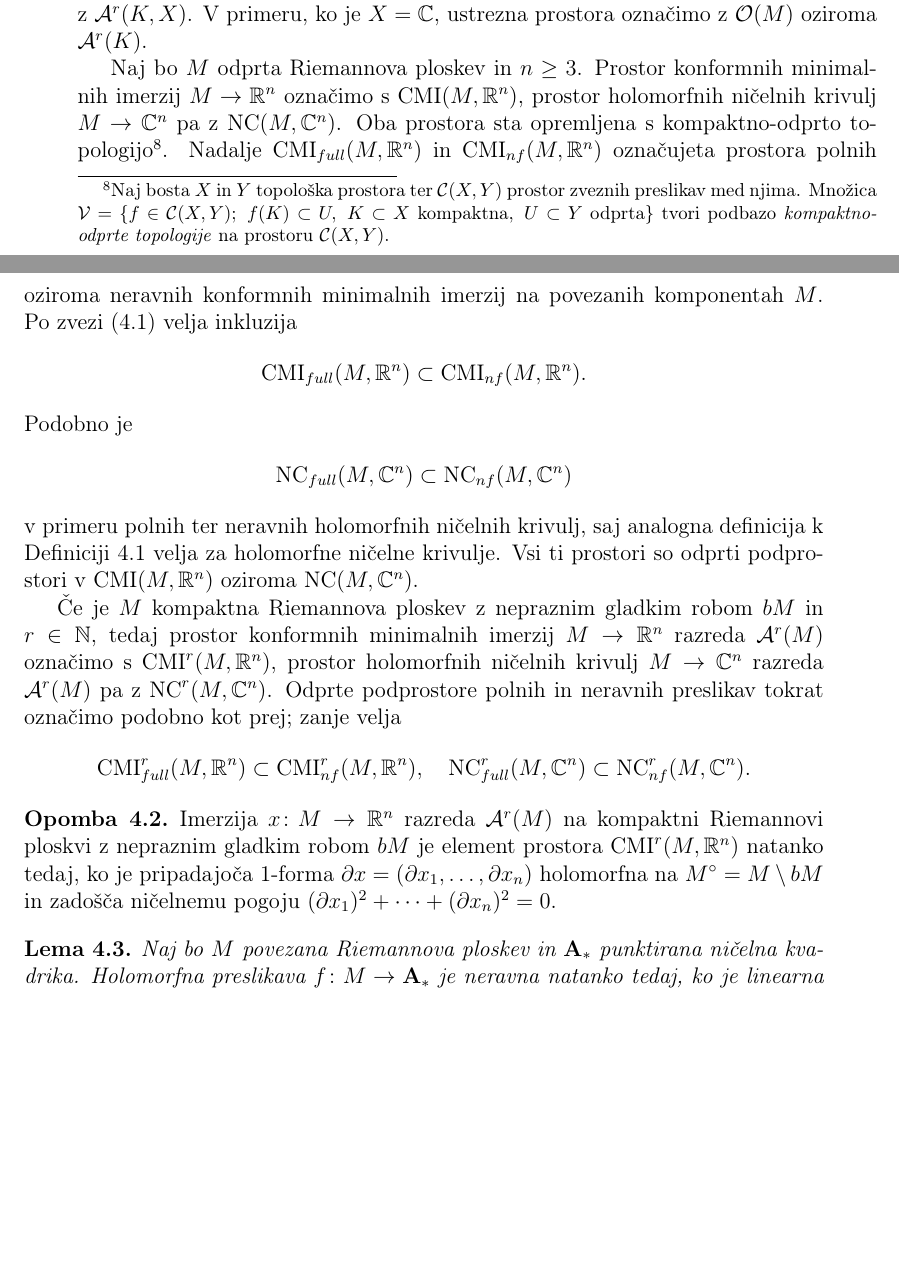
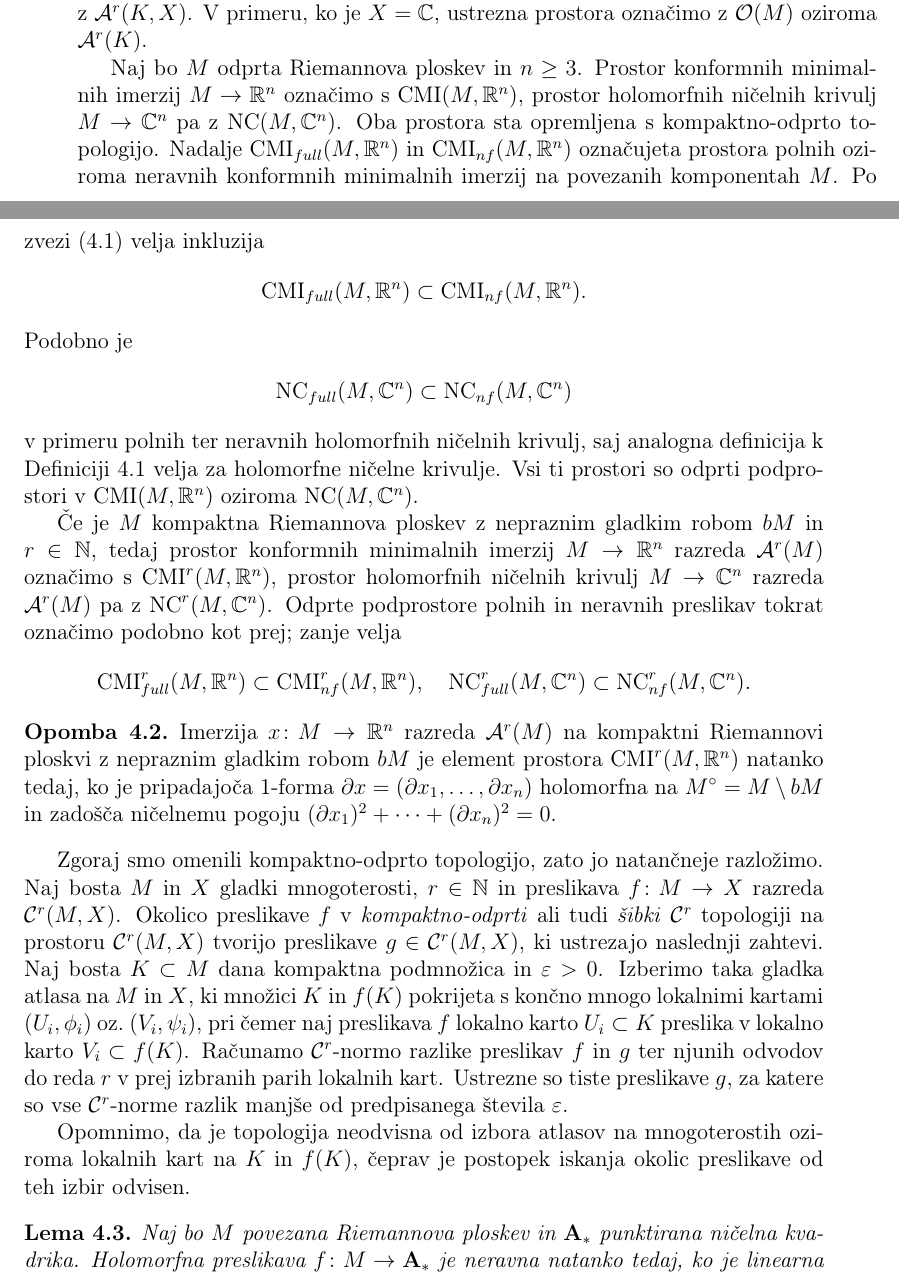
Before and after one commit to tjasavrhovnik/Magistrska-naloga, a LaTeX document (magisterij.tex): two parts of pages 31 and 32 of 50, joined at a grey line, cut so that both start at the same text, the shorter picture padded with empty space. Compiled offline with pdfLaTeX.

Commit message:
Kompaktno-odprta C^r topologija

```diff
--- a/magisterij.tex
+++ b/magisterij.tex
@@ -1099,7 +1099,7 @@ Naj bosta $M$ in $X$ kompleksni mnogoterosti. Prostor holomorfnih preslikav $M \
 Če je $K$ kompaktna podmnožica v $M$, množico preslikav $K \to X$ razreda $\mathcal{C}^{r}(M)$, ki so holomorfne v notranjosti $K^\circ \subset K$, označimo z $\mathcal{A}^{r}(K,X)$.
 V primeru, ko je $X = \C$, ustrezna prostora označimo z $\mathcal{O}(M)$ oziroma $\mathcal{A}^{r}(K)$.
 
-Naj bo $M$ odprta Riemannova ploskev in $n \geq 3$. Prostor konformnih minimalnih imerzij $M \to \R^{n}$ označimo s $\textup{CMI}(M, \R^{n})$, prostor holomorfnih ničelnih krivulj $M \to \C^{n}$ pa z $\textup{NC}(M, \C^{n})$. Oba prostora sta opremljena s kompaktno-odprto topologijo\footnote{Naj bosta $X$ in $Y$ topološka prostora ter $\mathcal{C}(X,Y)$ prostor zveznih preslikav med njima. Množica $\mathcal{V} = \{ f \in \mathcal{C}(X,Y); \ f(K) \subset U, \ K \subset X \ \text{kompaktna}, \ U \subset Y \ \text{odprta} \}$ tvori podbazo \emph{kompaktno-odprte topologije} na prostoru $\mathcal{C}(X,Y)$.}.
+Naj bo $M$ odprta Riemannova ploskev in $n \geq 3$. Prostor konformnih minimalnih imerzij $M \to \R^{n}$ označimo s $\textup{CMI}(M, \R^{n})$, prostor holomorfnih ničelnih krivulj $M \to \C^{n}$ pa z $\textup{NC}(M, \C^{n})$. Oba prostora sta opremljena s kompaktno-odprto topologijo.
 Nadalje $\textup{CMI}_{full}(M, \R^{n})$ in $\textup{CMI}_{nf}(M, \R^{n})$ označujeta prostora polnih oziroma neravnih konformnih minimalnih imerzij na povezanih komponentah $M$. Po zvezi~\eqref{implikacije:full-nd-nf} velja inkluzija
 \begin{gather*}
 \textup{CMI}_{full}(M, \R^{n}) \subset \textup{CMI}_{nf}(M, \R^{n}).
@@ -1120,6 +1120,15 @@ Odprte podprostore polnih in neravnih preslikav tokrat označimo podobno kot pre
 \begin{opomba}
 Imerzija $x \colon M \to \mathbb{R}^{n}$ razreda $\mathcal{A}^{r}(M)$ na kompaktni Riemannovi ploskvi z nepraznim gladkim robom $bM$ je element prostora $\textup{CMI}^{r}(M, \R^{n})$ natanko tedaj, ko je pripadajoča 1-forma $\partial x = (\partial x_{1}, \dots , \partial x_{n})$ holomorfna na $M^{\circ} = M \setminus bM$ in zadošča ničelnemu pogoju $(\partial{x_1})^2 + \cdots + (\partial{x_n})^2 = 0$.
 \end{opomba}
+
+% kompaktno-odprta C^{r} topologija
+Zgoraj smo omenili kompaktno-odprto topologijo, zato jo natančneje razložimo.
+Naj bosta $M$ in $X$ gladki mnogoterosti, $r \in \mathbb{N}$ in preslikava $f \colon M \to X$ razreda $\mathcal{C}^{r}(M,X)$.
+Okolico preslikave $f$ v \emph{kompaktno-odprti} ali tudi \emph{šibki} $\mathcal{C}^{r}$ topologiji na prostoru $\mathcal{C}^{r}(M,X)$ tvorijo preslikave $g \in \mathcal{C}^{r}(M,X)$, ki ustrezajo naslednji zahtevi.
+Naj bosta $K \subset M$ dana kompaktna podmnožica in $\varepsilon > 0$. Izberimo taka gladka atlasa na $M$ in $X$, ki množici $K$ in $f(K)$ pokrijeta s končno mnogo lokalnimi kartami $(U_{i}, \phi_{i})$ oz.~$(V_{i}, \psi_{i})$, pri čemer naj preslikava $f$ lokalno karto $U_{i} \subset K$ preslika v lokalno karto $V_{i} \subset f(K)$.
+Računamo $\mathcal{C}^{r}$-normo razlike preslikav $f$ in $g$ ter njunih odvodov do reda $r$ v prej izbranih parih lokalnih kart. Ustrezne so tiste preslikave $g$, za katere so vse $\mathcal{C}^{r}$-norme razlik manjše od predpisanega števila $\varepsilon$.
+
+Opomnimo, da je topologija neodvisna od izbora atlasov na mnogoterostih oziroma lokalnih kart na $K$ in $f(K)$, čeprav je postopek iskanja okolic preslikave od teh izbir odvisen.
 
 % lema - neravna preslikava
 \begin{lema} \label{lema:neravna f}
```
Also changed, not shown: magisterij.pdf, 1 other file.
